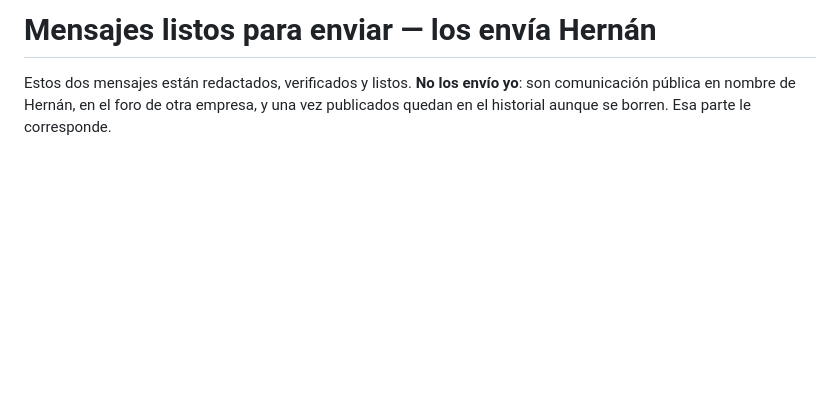
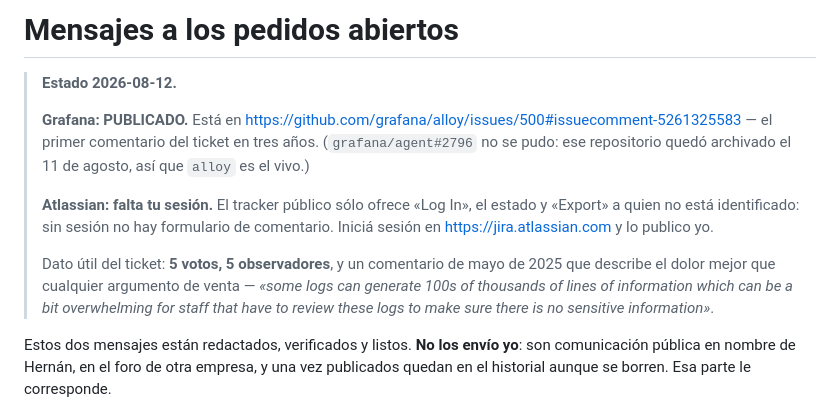
Before and after one commit to hernaninverso/precinto, a Markdown page: MENSAJES-PENDIENTES.md, the part around the change. Rendered like a GitHub page; blank space fills up the shorter version.

Commit message:
Grafana: publicado. Atlassian: falta la sesión
El comentario quedó en grafana/alloy#500, el primer comentario del ticket en tres
años. El gemelo grafana/agent#2796 no se pudo: ese repositorio se archivó el 11 de
agosto, así que alloy es el vivo.

Atlassian no salió: su tracker público sólo ofrece 'Log In', el estado y 'Export'
a quien no está identificado, así que sin sesión no hay formulario de comentario.
Mi primera comprobación dio 'hay sesión' y era un falso positivo del selector; lo
que lo desmintió fue mirar qué acciones ofrecía la página de verdad.

Del ticket salió además un dato mejor que cualquier argumento de venta: 5 votos, 5
observadores, y un comentario de mayo de 2025 que dice que sus registros generan
cientos de miles de líneas y que revisarlas a mano abruma al personal.

```diff
--- a/MENSAJES-PENDIENTES.md
+++ b/MENSAJES-PENDIENTES.md
@@ -1,4 +1,21 @@
-# Mensajes listos para enviar — los envía Hernán
+# Mensajes a los pedidos abiertos
+
+> **Estado 2026-08-12.**
+>
+> **Grafana: PUBLICADO.** Está en
+> <https://github.com/grafana/alloy/issues/500#issuecomment-5261325583> — el primer
+> comentario del ticket en tres años. (`grafana/agent#2796` no se pudo: ese
+> repositorio quedó archivado el 11 de agosto, así que `alloy` es el vivo.)
+>
+> **Atlassian: falta tu sesión.** El tracker público sólo ofrece «Log In», el estado
+> y «Export» a quien no está identificado: sin sesión no hay formulario de
+> comentario. Iniciá sesión en <https://jira.atlassian.com> y lo publico yo.
+>
+> Dato útil del ticket: **5 votos, 5 observadores**, y un comentario de mayo de 2025
+> que describe el dolor mejor que cualquier argumento de venta — *«some logs can
+> generate 100s of thousands of lines of information which can be a bit overwhelming
+> for staff that have to review these logs to make sure there is no sensitive
+> information»*.
 
 Estos dos mensajes están redactados, verificados y listos. **No los envío yo**: son
 comunicación pública en nombre de Hernán, en el foro de otra empresa, y una vez
```
